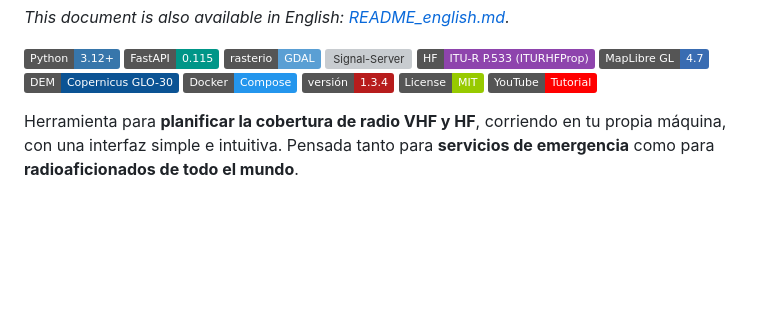
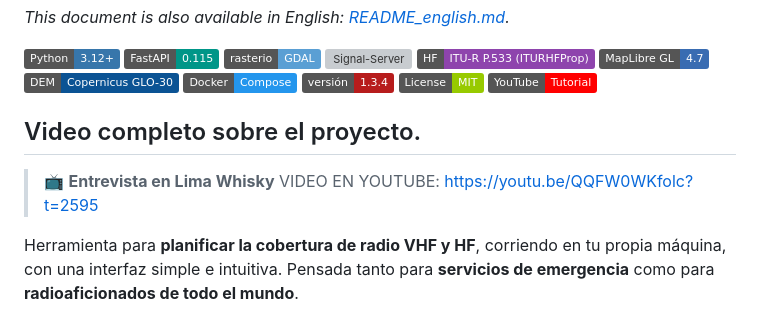
Before and after one commit to matiasoviedo28/RadioLocal-VHF-HF, a Markdown page: README.md, the part around the change. GitHub-like rendering; badges without logos; blank space fills up the shorter version; grey boxes are pictures that could not be loaded.

Commit message:
add video youtube

```diff
--- a/README.md
+++ b/README.md
@@ -17,6 +17,11 @@
 [![Versión](https://img.shields.io/badge/versi%C3%B3n-1.3.4-b71c1c)](https://github.com/matiasoviedo28/RadioLocal-VHF-HF)
 [![License: MIT](https://img.shields.io/badge/License-MIT-green)](LICENSE)
 [![Tutorial en YouTube](https://img.shields.io/badge/YouTube-Tutorial-FF0000?logo=youtube&logoColor=white)](https://youtu.be/LfRk-zBDxqQ)
+
+
+## Video completo sobre el proyecto.
+
+> 📺 **Entrevista en Lima Whisky** VIDEO EN YOUTUBE: https://youtu.be/QQFW0WKfolc?t=2595
 
 Herramienta para **planificar la cobertura de radio VHF y HF**, corriendo en tu
 propia máquina, con una interfaz simple e intuitiva. Pensada tanto para **servicios
```
